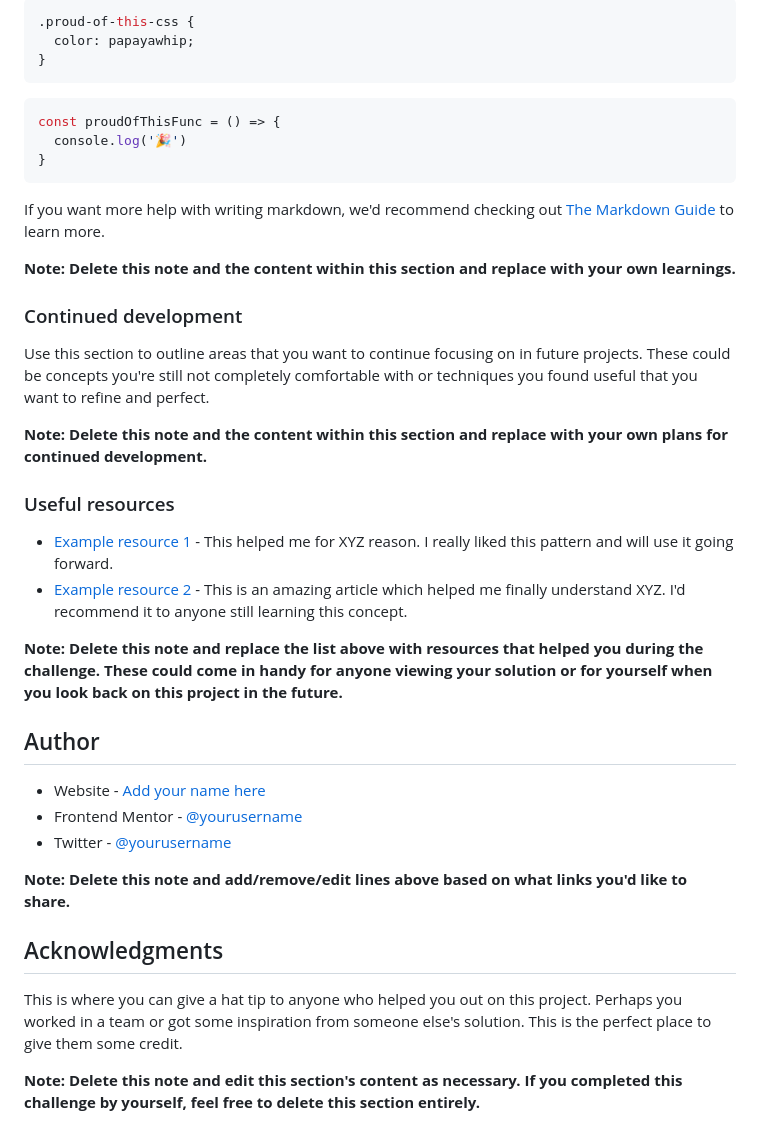
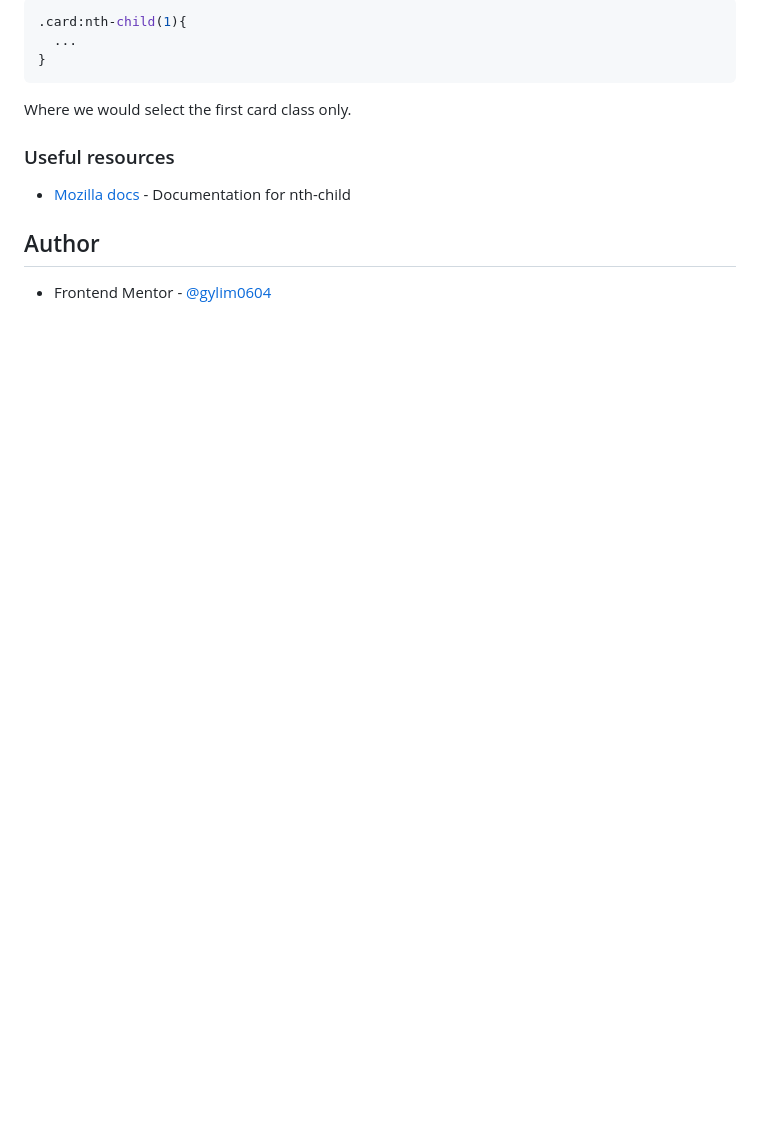
Before and after one commit to gylim0604/FrontendMentor-testimonials-grid, a Markdown page: README-template.md, the part around the change printed below. Drawn GitHub-style; blank space fills up the shorter version.

````diff
--- a/README-template.md
+++ b/README-template.md
@@ -69,42 +68,15 @@ To see how you can add code snippets, see below:
 ```
 ```css
-.proud-of-this-css {
-  color: papayawhip;
+.card:nth-child(1){
+  ...
 }
 ```
-```js
-const proudOfThisFunc = () => {
-  console.log('🎉')
-}
-```
+Where we would select the first card class only.
 
-If you want more help with writing markdown, we'd recommend checking out [The Markdown Guide](https://www.markdownguide.org/) to learn more.
-
-**Note: Delete this note and the content within this section and replace with your own learnings.**
-
-### Continued development
-
-Use this section to outline areas that you want to continue focusing on in future projects. These could be concepts you're still not completely comfortable with or techniques you found useful that you want to refine and perfect.
-
-**Note: Delete this note and the content within this section and replace with your own plans for continued development.**
 
 ### Useful resources
 
-- [Example resource 1](https://www.example.com) - This helped me for XYZ reason. I really liked this pattern and will use it going forward.
-- [Example resource 2](https://www.example.com) - This is an amazing article which helped me finally understand XYZ. I'd recommend it to anyone still learning this concept.
-
-**Note: Delete this note and replace the list above with resources that helped you during the challenge. These could come in handy for anyone viewing your solution or for yourself when you look back on this project in the future.**
-
+- [Mozilla docs](https://developer.mozilla.org/en-US/docs/Web/CSS/:nth-child) - Documentation for nth-child
 ## Author
 
-- Website - [Add your name here](https://www.your-site.com)
-- Frontend Mentor - [@yourusername](https://www.frontendmentor.io/profile/yourusername)
-- Twitter - [@yourusername](https://www.twitter.com/yourusername)
-
-**Note: Delete this note and add/remove/edit lines above based on what links you'd like to share.**
-
-## Acknowledgments
-
-This is where you can give a hat tip to anyone who helped you out on this project. Perhaps you worked in a team or got some inspiration from someone else's solution. This is the perfect place to give them some credit.
-
-**Note: Delete this note and edit this section's content as necessary. If you completed this challenge by yourself, feel free to delete this section entirely.**
+- Frontend Mentor - [@gylim0604](https://www.frontendmentor.io/profile/gylim0604)
````
Also changed, not shown: other parts of README-template.md (+27 -28 lines), static/screenshots/desktop.png (added), static/screenshots/mobile.png (added), 1 other file.
